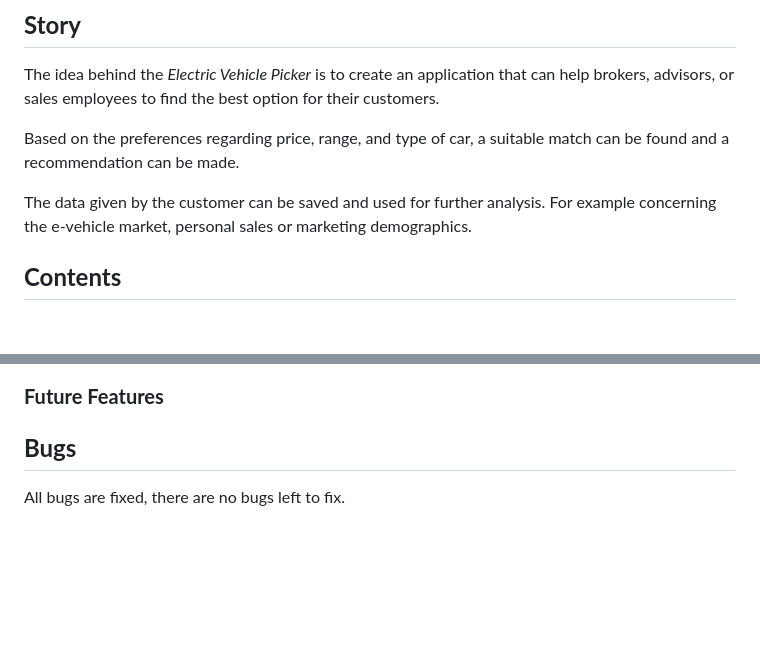
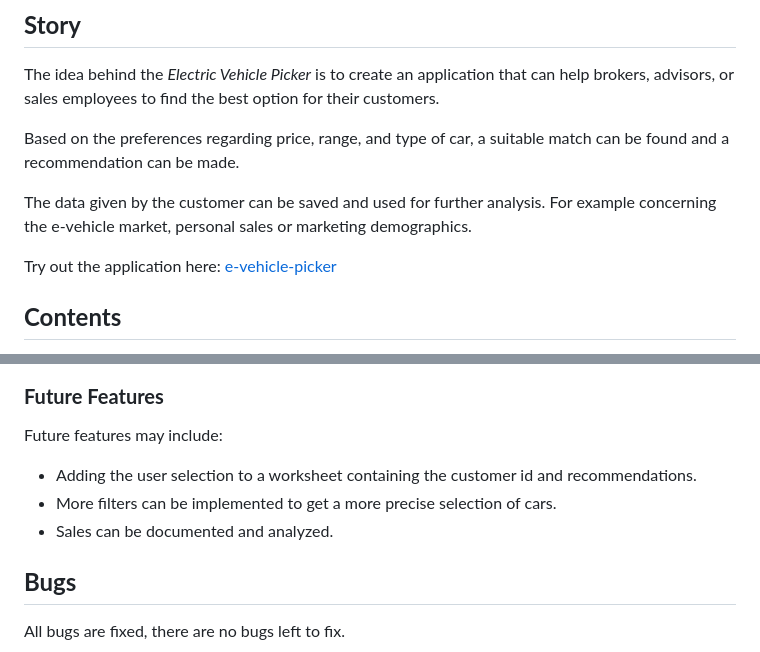
Before and after one commit to Maximiliane-K/e-vehicle-picker, a Markdown page: README.md, 2 parts joined by grey strips. GitHub-like rendering; blank space fills up the shorter version.

```diff
--- a/README.md
+++ b/README.md
@@ -7,6 +7,8 @@ The idea behind the *Electric Vehicle Picker* is to create an application that c
 Based on the preferences regarding price, range, and type of car, a suitable match can be found and a recommendation can be made.
 
 The data given by the customer can be saved and used for further analysis. For example concerning the e-vehicle market, personal sales or marketing demographics.
+
+Try out the application here: [e-vehicle-picker](https://electric-vehicle-picker-aa4e1c9b3f59.herokuapp.com/ )
 
 ## **Contents**
 * [Story](#story)
@@ -100,6 +102,10 @@ With the application being a comand-line interface based app, the focus was put
 ![Restart](documentation/program-screenshots/restart.png)
 
 ### **Future Features**
+Future features may include:
+* Adding the user selection to a worksheet containing the customer id and recommendations.
+* More filters can be implemented to get a more precise selection of cars.
+* Sales can be documented and analyzed.
 
 ## **Bugs**
 All bugs are fixed, there are no bugs left to fix.
```
